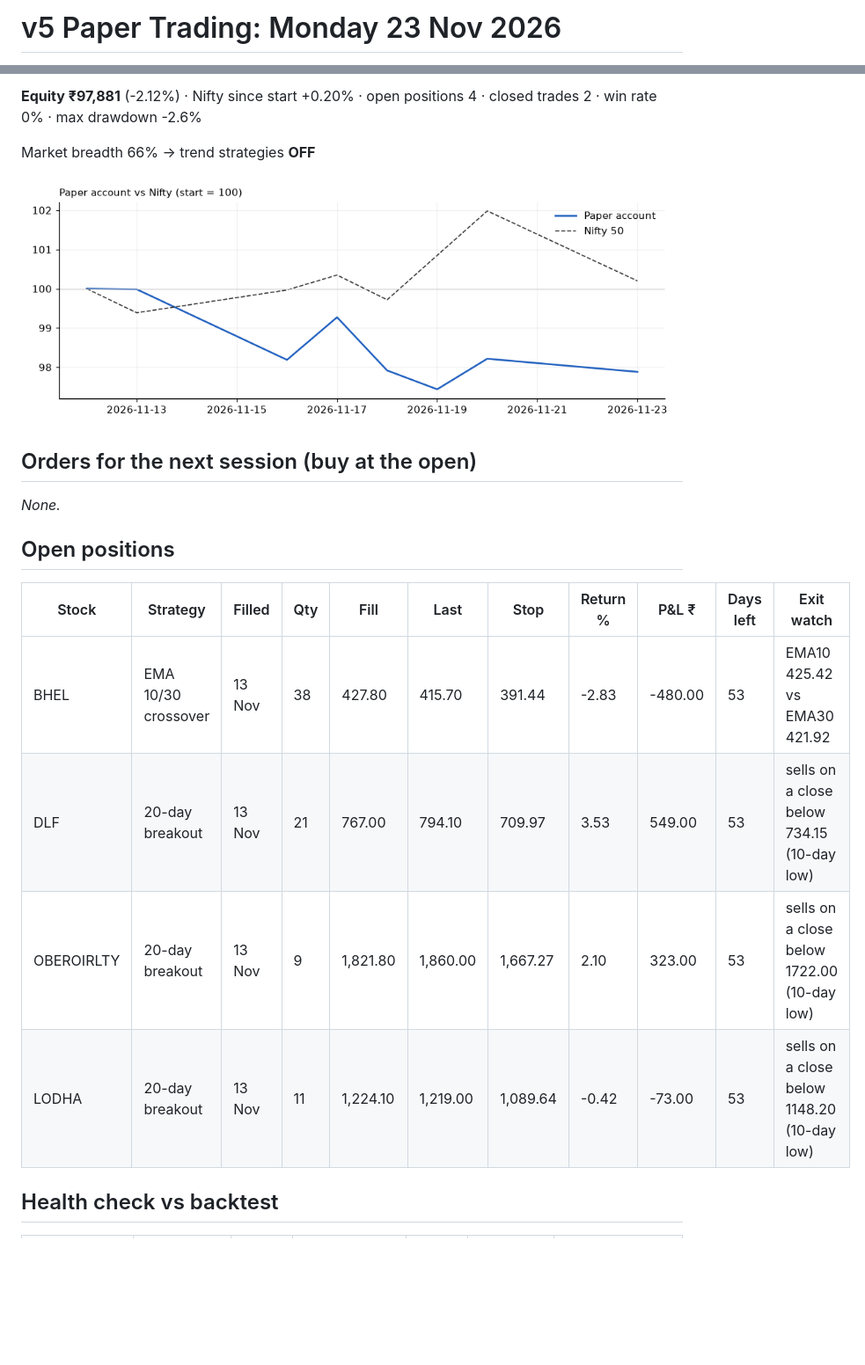
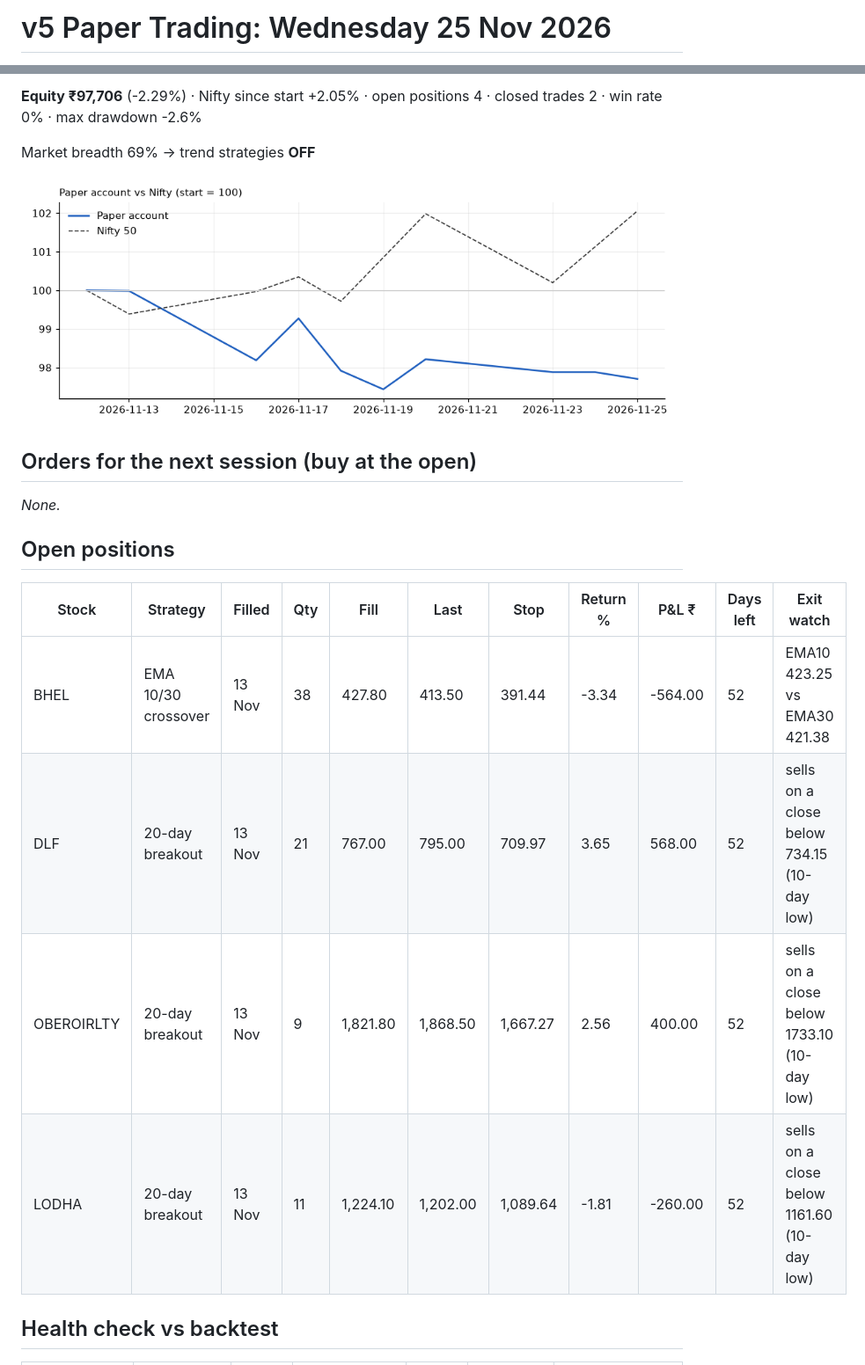
Before and after one commit to sezanchamadia/swing-trade-algorithm, a Markdown page: docs/REPORT.md, 2 parts joined by grey strips. Shown at 88% size. Rendered like a GitHub page; pictures changed too: docs/equity.png; blank space fills up the shorter version.

Commit message:
Paper trading update 2026-11-26

```diff
--- a/docs/REPORT.md
+++ b/docs/REPORT.md
@@ -1,2 +1,2 @@
-# v5 Paper Trading: Monday 23 Nov 2026
+# v5 Paper Trading: Wednesday 25 Nov 2026
 
@@ -4,7 +4,7 @@ _Updated automatically 24 Nov 2026 23:03 UTC · version **v5 core** · started 1
 
-**Equity ₹97,881** (-2.12%) · Nifty since start +0.20% · open positions 4 · closed trades 2 · win rate 0% · max drawdown -2.6%
+**Equity ₹97,706** (-2.29%) · Nifty since start +2.05% · open positions 4 · closed trades 2 · win rate 0% · max drawdown -2.6%
 
-Market breadth 66% → trend strategies **OFF**
+Market breadth 69% → trend strategies **OFF**
 
 ![equity](equity.png)
 
@@ -17,10 +17,10 @@ _None._
 
 | Stock | Strategy | Filled | Qty | Fill | Last | Stop | Return % | P&L ₹ | Days left | Exit watch |
 |---|---|---|---|---|---|---|---|---|---|---|
-| BHEL | EMA 10/30 crossover | 13 Nov | 38 | 427.80 | 415.70 | 391.44 | -2.83 | -480.00 | 53 | EMA10 425.42 vs EMA30 421.92 |
-| DLF | 20-day breakout | 13 Nov | 21 | 767.00 | 794.10 | 709.97 | 3.53 | 549.00 | 53 | sells on a close below 734.15 (10-day low) |
-| OBEROIRLTY | 20-day breakout | 13 Nov | 9 | 1,821.80 | 1,860.00 | 1,667.27 | 2.10 | 323.00 | 53 | sells on a close below 1722.00 (10-day low) |
-| LODHA | 20-day breakout | 13 Nov | 11 | 1,224.10 | 1,219.00 | 1,089.64 | -0.42 | -73.00 | 53 | sells on a close below 1148.20 (10-day low) |
+| BHEL | EMA 10/30 crossover | 13 Nov | 38 | 427.80 | 413.50 | 391.44 | -3.34 | -564.00 | 52 | EMA10 423.25 vs EMA30 421.38 |
+| DLF | 20-day breakout | 13 Nov | 21 | 767.00 | 795.00 | 709.97 | 3.65 | 568.00 | 52 | sells on a close below 734.15 (10-day low) |
+| OBEROIRLTY | 20-day breakout | 13 Nov | 9 | 1,821.80 | 1,868.50 | 1,667.27 | 2.56 | 400.00 | 52 | sells on a close below 1733.10 (10-day low) |
+| LODHA | 20-day breakout | 13 Nov | 11 | 1,224.10 | 1,202.00 | 1,089.64 | -1.81 | -260.00 | 52 | sells on a close below 1161.60 (10-day low) |
 
 ## Health check vs backtest
 
```
Also changed, not shown: other parts of docs/REPORT.md (+1 -1 lines), docs/charts/BHEL.png, docs/charts/DLF.png, docs/charts/LODHA.png, docs/charts/OBEROIRLTY.png, 4 other files.
